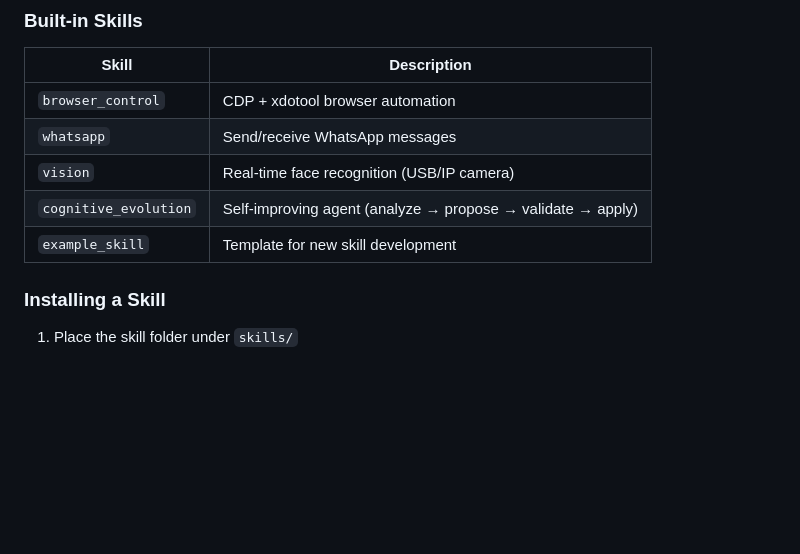
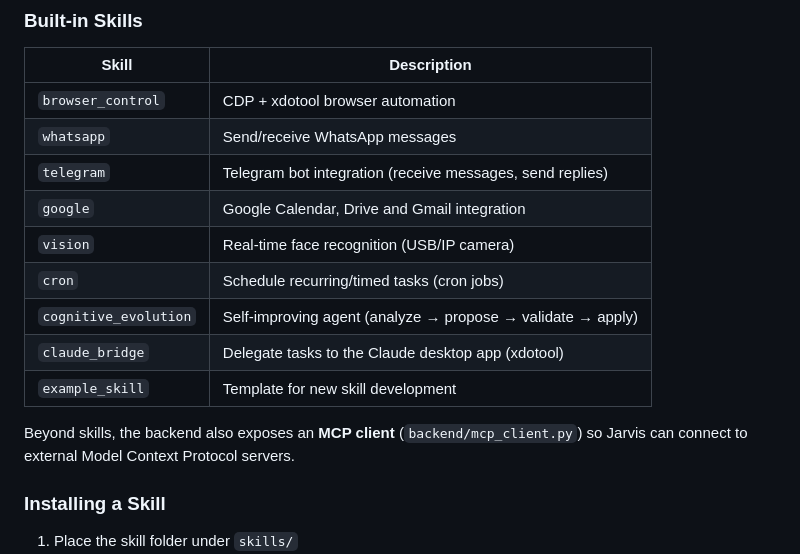
Before and after one commit to dev-core-busy/jarvis, a Markdown page: README.md, the part around the change. GitHub-like rendering; blank space fills up the shorter version.

Commit message:
docs: README um Telegram/Cron/Google/MCP-Skills ergaenzt + Security-Todos notiert
- README Built-in-Skills-Tabelle: telegram, google, cron, claude_bridge + MCP-Hinweis
- todo.txt: zwei Credential-Leaks (FTPS-PW in build.sh, GitHub-PAT in .git/config) als separate Sicherheitsaufgaben

Co-Authored-By: Claude Opus 4.8 <noreply@anthropic.com>

```diff
--- a/README.md
+++ b/README.md
@@ -429,9 +429,15 @@ def get_tools(config: dict) -> list:
 |-------|-------------|
 | `browser_control` | CDP + xdotool browser automation |
 | `whatsapp` | Send/receive WhatsApp messages |
+| `telegram` | Telegram bot integration (receive messages, send replies) |
+| `google` | Google Calendar, Drive and Gmail integration |
 | `vision` | Real-time face recognition (USB/IP camera) |
+| `cron` | Schedule recurring/timed tasks (cron jobs) |
 | `cognitive_evolution` | Self-improving agent (analyze → propose → validate → apply) |
+| `claude_bridge` | Delegate tasks to the Claude desktop app (xdotool) |
 | `example_skill` | Template for new skill development |
+
+Beyond skills, the backend also exposes an **MCP client** (`backend/mcp_client.py`) so Jarvis can connect to external Model Context Protocol servers.
 
 ### Installing a Skill
 
```
